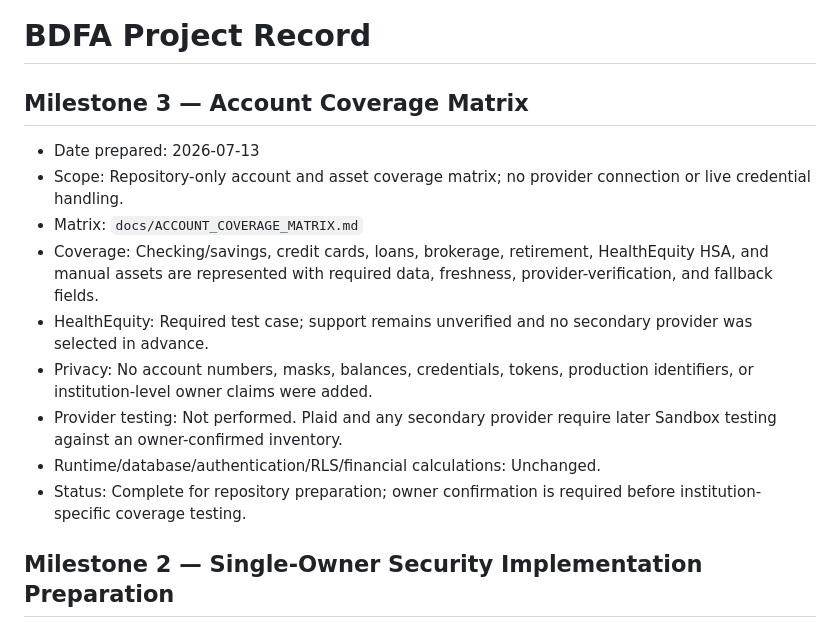
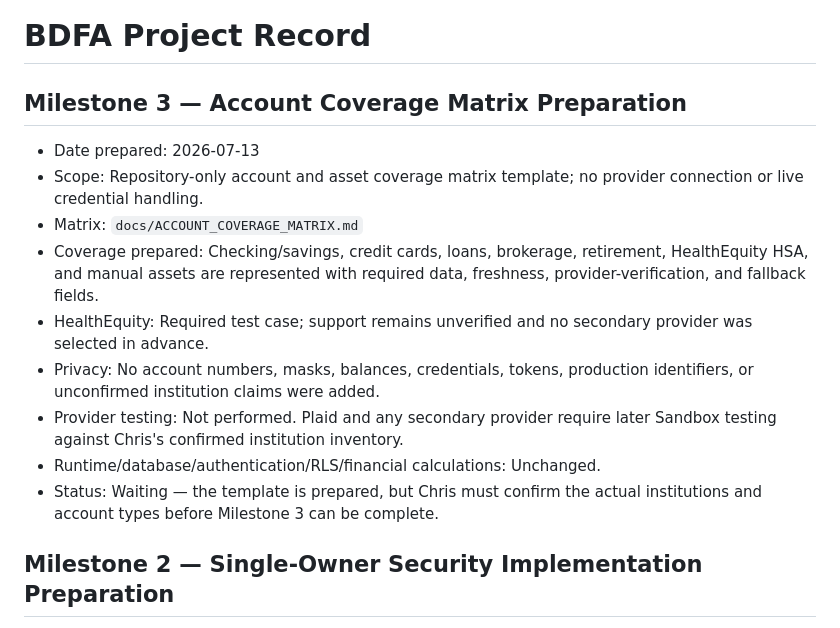
Before and after one commit to kool1160/BDFA, a Markdown page: docs/PROJECT_RECORD.md, the part around the change. Drawn GitHub-style.

Commit message:
docs: correct milestone 3 completion status

```diff
--- a/docs/PROJECT_RECORD.md
+++ b/docs/PROJECT_RECORD.md
@@ -1,16 +1,16 @@
 # BDFA Project Record
 
-## Milestone 3 — Account Coverage Matrix
+## Milestone 3 — Account Coverage Matrix Preparation
 
 - Date prepared: 2026-07-13
-- Scope: Repository-only account and asset coverage matrix; no provider connection or live credential handling.
+- Scope: Repository-only account and asset coverage matrix template; no provider connection or live credential handling.
 - Matrix: `docs/ACCOUNT_COVERAGE_MATRIX.md`
-- Coverage: Checking/savings, credit cards, loans, brokerage, retirement, HealthEquity HSA, and manual assets are represented with required data, freshness, provider-verification, and fallback fields.
+- Coverage prepared: Checking/savings, credit cards, loans, brokerage, retirement, HealthEquity HSA, and manual assets are represented with required data, freshness, provider-verification, and fallback fields.
 - HealthEquity: Required test case; support remains unverified and no secondary provider was selected in advance.
-- Privacy: No account numbers, masks, balances, credentials, tokens, production identifiers, or institution-level owner claims were added.
-- Provider testing: Not performed. Plaid and any secondary provider require later Sandbox testing against an owner-confirmed inventory.
+- Privacy: No account numbers, masks, balances, credentials, tokens, production identifiers, or unconfirmed institution claims were added.
+- Provider testing: Not performed. Plaid and any secondary provider require later Sandbox testing against Chris's confirmed institution inventory.
 - Runtime/database/authentication/RLS/financial calculations: Unchanged.
-- Status: Complete for repository preparation; owner confirmation is required before institution-specific coverage testing.
+- Status: Waiting — the template is prepared, but Chris must confirm the actual institutions and account types before Milestone 3 can be complete.
 
 ## Milestone 2 — Single-Owner Security Implementation Preparation
 
```
